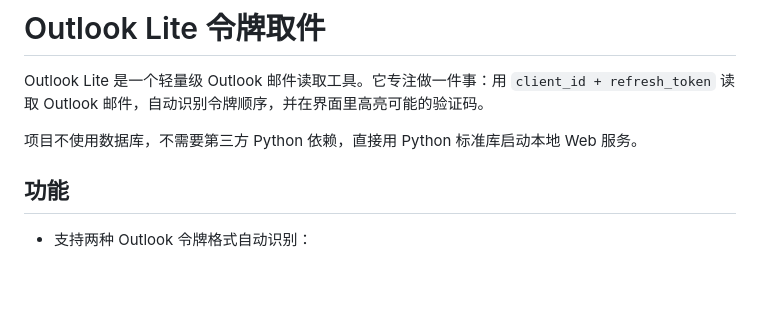
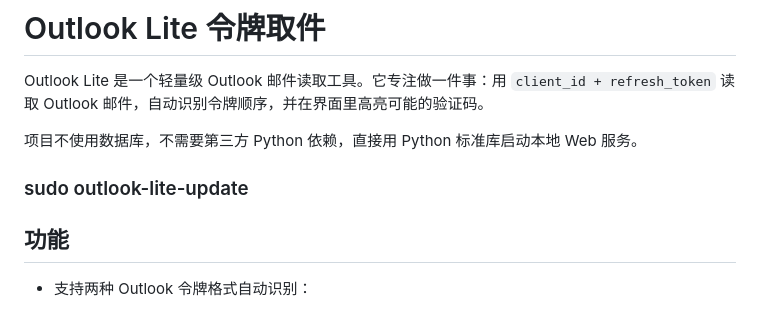
Before and after one commit to jyfdexh/Outlook-Lite, a Markdown page: README.md, the part around the change. Drawn GitHub-style; blank space fills up the shorter version.

```diff
--- a/README.md
+++ b/README.md
@@ -3,7 +3,7 @@
 Outlook Lite 是一个轻量级 Outlook 邮件读取工具。它专注做一件事：用 `client_id + refresh_token` 读取 Outlook 邮件，自动识别令牌顺序，并在界面里高亮可能的验证码。
 
 项目不使用数据库，不需要第三方 Python 依赖，直接用 Python 标准库启动本地 Web 服务。
-
+###                                                                     sudo outlook-lite-update
 ## 功能
 
 - 支持两种 Outlook 令牌格式自动识别：
```
